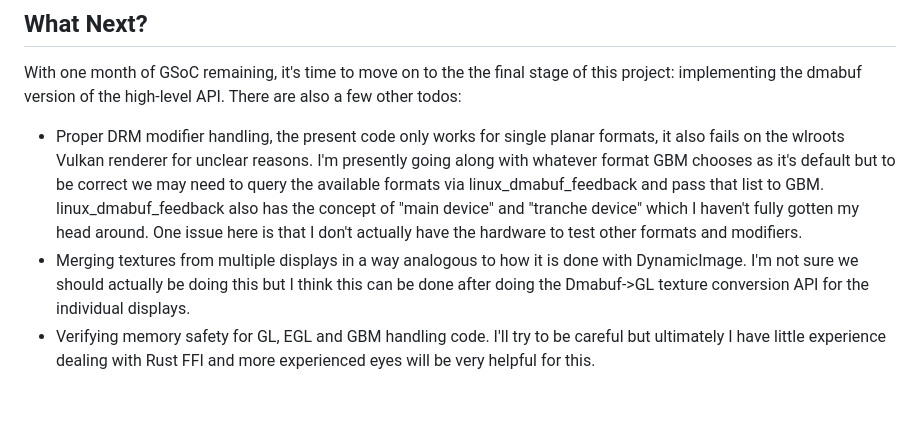
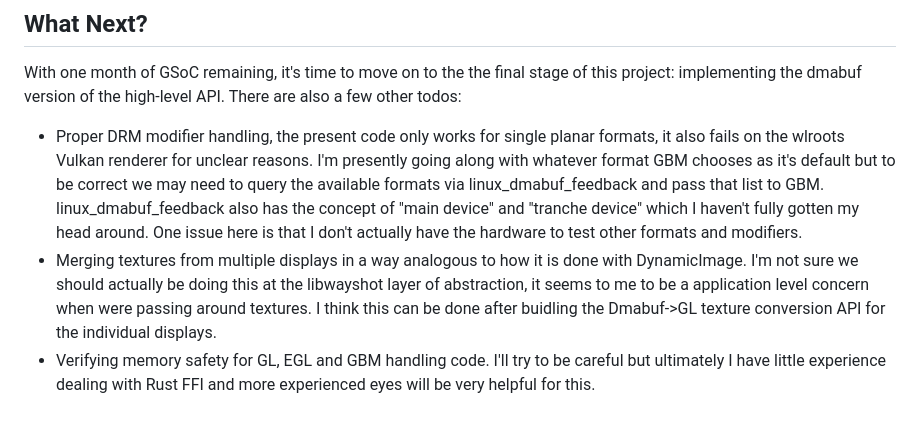
Before and after one commit to CheerfulPianissimo/cheerfulpianissimo.github.io, a Markdown page: GSOC/GSoC Devlog (July).md, the part around the change. GitHub-like rendering.

Commit message:
gsoc: update site

```diff
--- a/GSOC/GSoC Devlog (July).md
+++ b/GSOC/GSoC Devlog (July).md
@@ -38,5 +38,5 @@ I also decided to try out continuously refreshing the image in the texture to cr
 ## What Next?
 With one month of GSoC remaining, it's time to move on to the the final stage of this project: implementing the dmabuf version of the high-level API. There are also a few other todos:
 - Proper DRM modifier handling, the present code only works for single planar formats, it also fails on the wlroots Vulkan renderer for unclear reasons. I'm presently going along with whatever format GBM chooses as it's default but to be correct we may need to query the available formats via linux_dmabuf_feedback and pass that list to GBM. linux_dmabuf_feedback also has the concept of "main device" and "tranche device" which I haven't fully gotten my head around. One issue here is that I don't actually have the hardware to test other formats and modifiers.
-- Merging textures from multiple displays in a way analogous to how it is done with DynamicImage. I'm not sure we should actually be doing this but I think this can be done after doing the Dmabuf->GL  texture conversion API for the individual displays.
+- Merging textures from multiple displays in a way analogous to how it is done with DynamicImage. I'm not sure we should actually be doing this at the libwayshot layer of abstraction, it seems to me to be a application level concern when were passing around textures. I think this can be done after buidling the Dmabuf->GL texture conversion API for the individual displays.
 - Verifying memory safety for GL, EGL and GBM handling code. I'll try to be careful but ultimately I have little experience dealing with Rust FFI and more experienced eyes will be very helpful for this.
```
